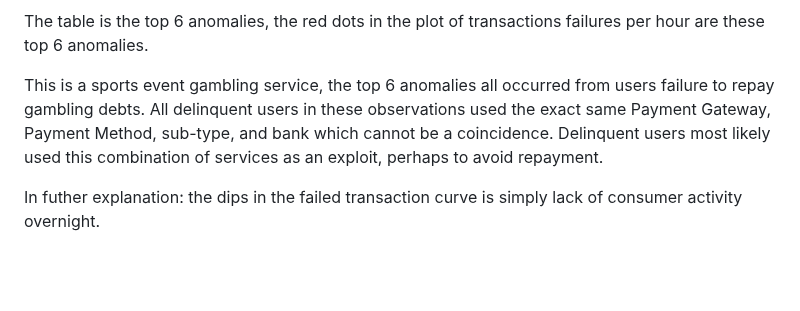
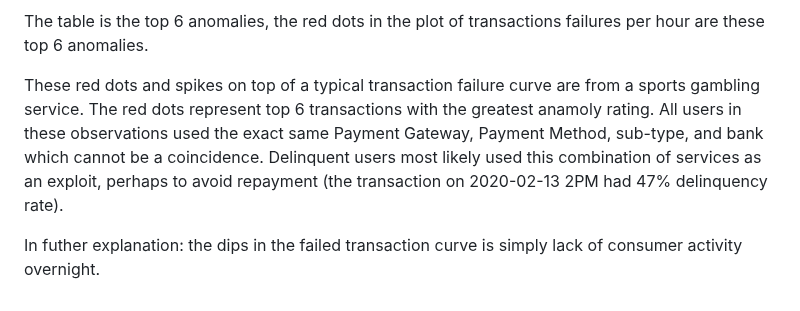
Before and after one commit to Jacob-J-Richards/DS_DA_Projects, a Markdown page: Time-Series_Transactions-Failures_Anomoly-Detection/README.md, the part around the change. GitHub-like rendering; blank space fills up the shorter version.

```diff
--- a/Time-Series_Transactions-Failures_Anomoly-Detection/README.md
+++ b/Time-Series_Transactions-Failures_Anomoly-Detection/README.md
@@ -134,9 +134,8 @@ ggplot(data = failed_transactions, aes(x = x_index, y = failedTransactions)) +
 
 The table is the top 6 anomalies, the red dots in the plot of transactions failures per hour are these top 6 anomalies.
 
-This is a sports event gambling service, the top 6 anomalies all occurred from users failure to repay gambling debts.
-All delinquent users in these observations used the exact same Payment Gateway, Payment Method, sub-type, and bank which
+These red dots and spikes on top of a typical transaction failure curve are from a sports gambling service. The red dots represent top 6 transactions with the greatest anamoly rating. All users in these observations used the exact same Payment Gateway, Payment Method, sub-type, and bank which
 cannot be a coincidence. Delinquent users most likely used this combination of services as an exploit, perhaps to avoid
-repayment.
+repayment (the transaction on 2020-02-13 2PM had 47% delinquency rate).
 
 In futher explanation: the dips in the failed transaction curve is simply lack of consumer activity overnight.
```
